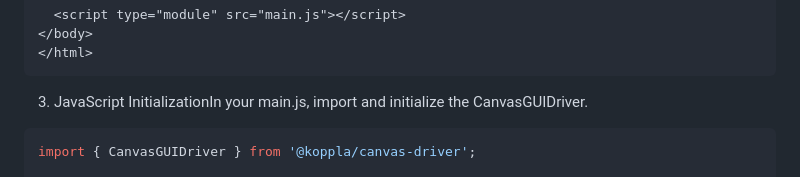
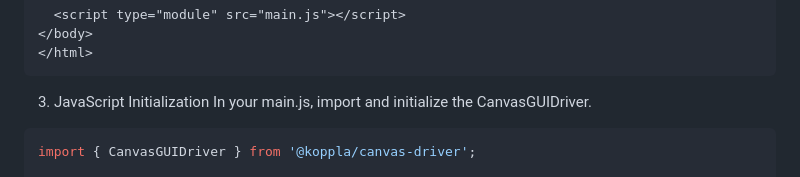
Before and after one commit to jowiklund/koppla, a Markdown page: README.md, the part around one of its changes. Drawn GitHub-style.

Commit message:
fix: minor readme fixes

````diff
--- a/README.md
+++ b/README.md
@@ -50,7 +49,9 @@ This is the fastest way to get a complete, interactive graph editor running. Thi
 </body>
 </html>
 ```
-3. JavaScript InitializationIn your main.js, import and initialize the CanvasGUIDriver.
+3. JavaScript Initialization
+In your main.js, import and initialize the CanvasGUIDriver.
+
 ``` javascript
 import { CanvasGUIDriver } from '@koppla/canvas-driver';
 
````
Also changed, not shown: other parts of README.md (+5 -5 lines).
